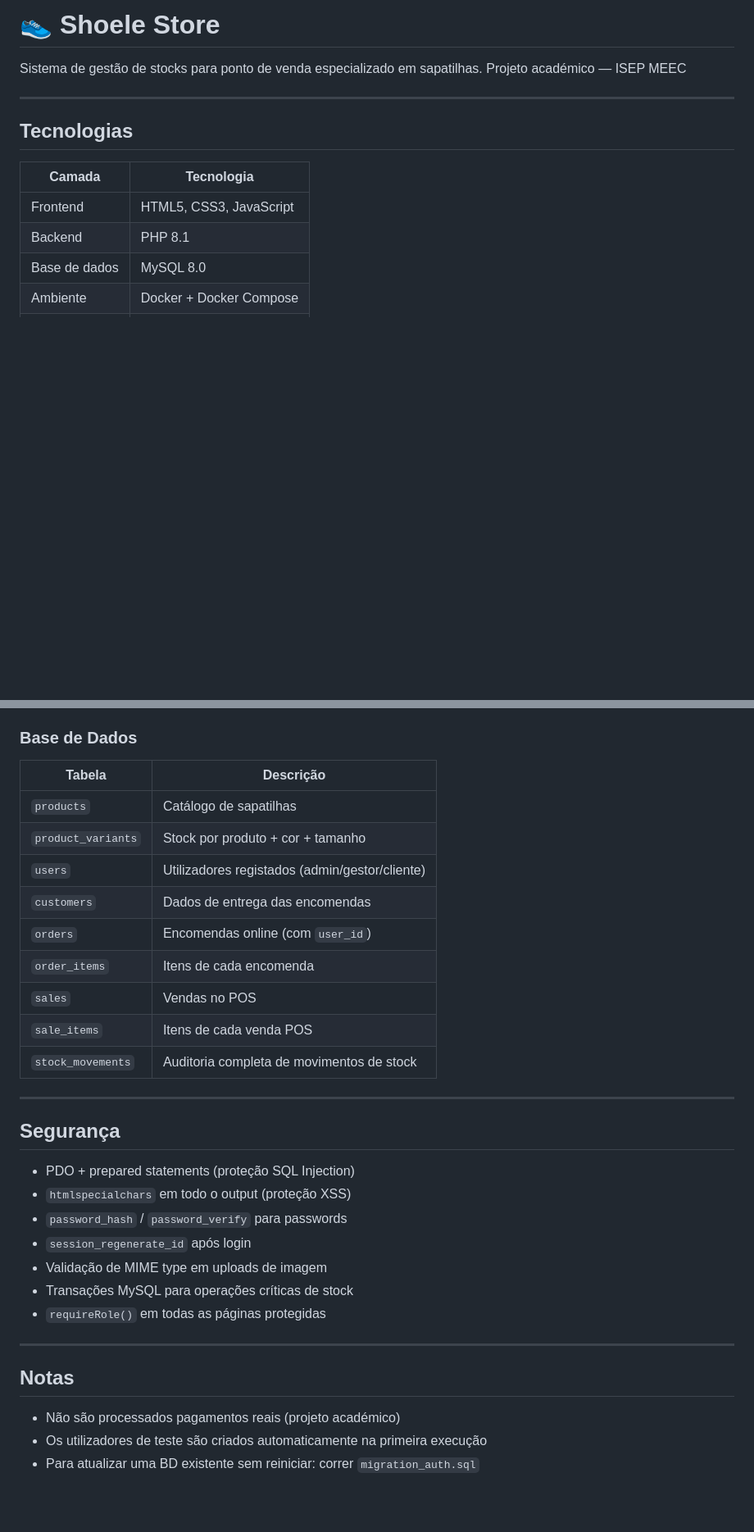
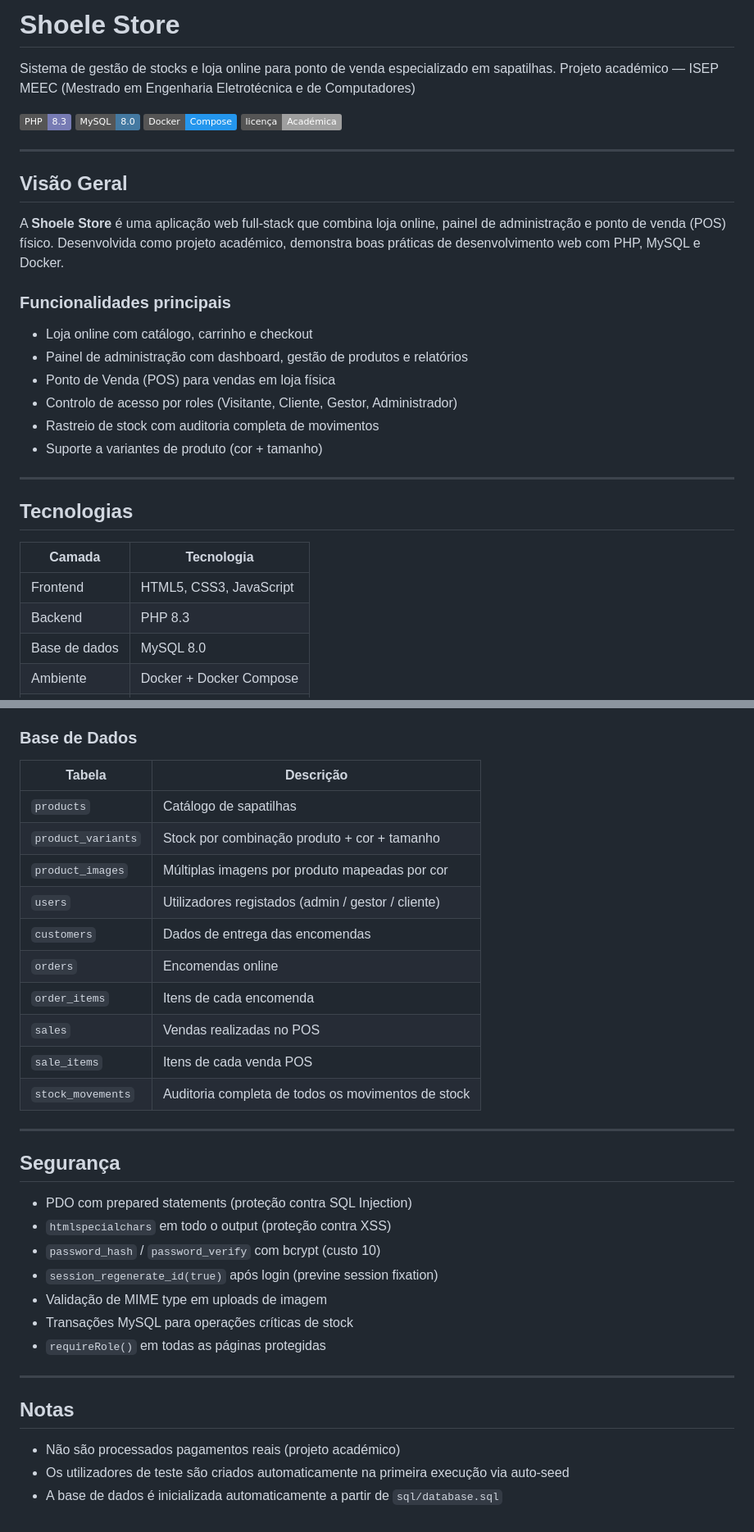
Before and after one commit to GmeloG/SHOELE_Store, a Markdown page: README.md, 2 parts joined by grey strips. Shown at 82% size. GitHub-like rendering; badges without logos; blank space fills up the shorter version.

```diff
--- a/README.md
+++ b/README.md
@@ -1,7 +1,27 @@
-# 👟 Shoele Store
+# Shoele Store
 
-Sistema de gestão de stocks para ponto de venda especializado em sapatilhas.
-Projeto académico — ISEP MEEC
+Sistema de gestão de stocks e loja online para ponto de venda especializado em sapatilhas.
+Projeto académico — ISEP MEEC (Mestrado em Engenharia Eletrotécnica e de Computadores)
+
+![PHP](https://img.shields.io/badge/PHP-8.3-777BB4?logo=php&logoColor=white)
+![MySQL](https://img.shields.io/badge/MySQL-8.0-4479A1?logo=mysql&logoColor=white)
+![Docker](https://img.shields.io/badge/Docker-Compose-2496ED?logo=docker&logoColor=white)
+![License](https://img.shields.io/badge/licença-Académica-lightgrey)
+
+---
+
+## Visão Geral
+
+A **Shoele Store** é uma aplicação web full-stack que combina loja online, painel de administração e ponto de venda (POS) físico. Desenvolvida como projeto académico, demonstra boas práticas de desenvolvimento web com PHP, MySQL e Docker.
+
+### Funcionalidades principais
+
+- Loja online com catálogo, carrinho e checkout
+- Painel de administração com dashboard, gestão de produtos e relatórios
+- Ponto de Venda (POS) para vendas em loja física
+- Controlo de acesso por roles (Visitante, Cliente, Gestor, Administrador)
+- Rastreio de stock com auditoria completa de movimentos
+- Suporte a variantes de produto (cor + tamanho)
 
 ---
 
@@ -10,7 +30,7 @@ Projeto académico — ISEP MEEC
 | Camada        | Tecnologia              |
 | ------------- | ----------------------- |
 | Frontend      | HTML5, CSS3, JavaScript |
-| Backend       | PHP 8.1                 |
+| Backend       | PHP 8.3                 |
 | Base de dados | MySQL 8.0               |
 | Ambiente      | Docker + Docker Compose |
 | DB Admin      | phpMyAdmin              |
@@ -206,26 +221,27 @@ sneakerstock/
 
 ### Base de Dados
 
-| Tabela             | Descrição                                      |
-| ------------------ | ---------------------------------------------- |
-| `products`         | Catálogo de sapatilhas                         |
-| `product_variants` | Stock por produto + cor + tamanho              |
-| `users`            | Utilizadores registados (admin/gestor/cliente) |
-| `customers`        | Dados de entrega das encomendas                |
-| `orders`           | Encomendas online (com `user_id`)              |
-| `order_items`      | Itens de cada encomenda                        |
-| `sales`            | Vendas no POS                                  |
-| `sale_items`       | Itens de cada venda POS                        |
-| `stock_movements`  | Auditoria completa de movimentos de stock      |
+| Tabela             | Descrição                                          |
+| ------------------ | -------------------------------------------------- |
+| `products`         | Catálogo de sapatilhas                             |
+| `product_variants` | Stock por combinação produto + cor + tamanho       |
+| `product_images`   | Múltiplas imagens por produto mapeadas por cor     |
+| `users`            | Utilizadores registados (admin / gestor / cliente) |
+| `customers`        | Dados de entrega das encomendas                    |
+| `orders`           | Encomendas online                                  |
+| `order_items`      | Itens de cada encomenda                            |
+| `sales`            | Vendas realizadas no POS                           |
+| `sale_items`       | Itens de cada venda POS                            |
+| `stock_movements`  | Auditoria completa de todos os movimentos de stock |
 
 ---
 
 ## Segurança
 
-- PDO + prepared statements (proteção SQL Injection)
-- `htmlspecialchars` em todo o output (proteção XSS)
-- `password_hash` / `password_verify` para passwords
-- `session_regenerate_id` após login
+- PDO com prepared statements (proteção contra SQL Injection)
+- `htmlspecialchars` em todo o output (proteção contra XSS)
+- `password_hash` / `password_verify` com bcrypt (custo 10)
+- `session_regenerate_id(true)` após login (previne session fixation)
 - Validação de MIME type em uploads de imagem
 - Transações MySQL para operações críticas de stock
 - `requireRole()` em todas as páginas protegidas
@@ -235,5 +251,5 @@ sneakerstock/
 ## Notas
 
 - Não são processados pagamentos reais (projeto académico)
-- Os utilizadores de teste são criados automaticamente na primeira execução
-- Para atualizar uma BD existente sem reiniciar: correr `migration_auth.sql`
+- Os utilizadores de teste são criados automaticamente na primeira execução via auto-seed
+- A base de dados é inicializada automaticamente a partir de `sql/database.sql`
```
Also changed, not shown: other parts of README.md (+54 -59 lines).
